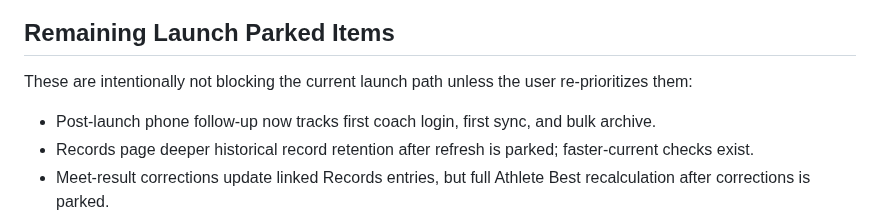
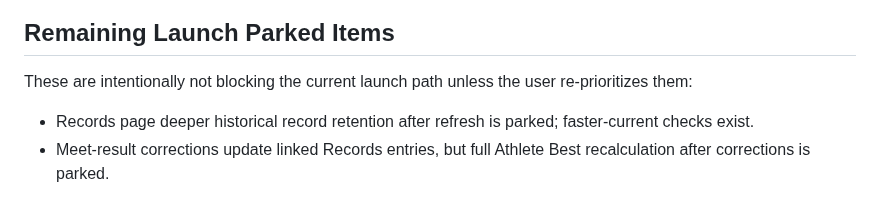
Before and after one commit to innovate-today/SMARTCoach, a Markdown page: SMARTCOACH_PROJECT_STATE.md, the part around the change. Rendered like a GitHub page.

Commit message:
Trim tracked phone followup from parked list

```diff
--- a/SMARTCOACH_PROJECT_STATE.md
+++ b/SMARTCOACH_PROJECT_STATE.md
@@ -643,7 +643,6 @@ Help assistant:
 
 These are intentionally not blocking the current launch path unless the user re-prioritizes them:
 
-- Post-launch phone follow-up now tracks first coach login, first sync, and bulk archive.
 - Records page deeper historical record retention after refresh is parked; faster-current checks exist.
 - Meet-result corrections update linked Records entries, but full Athlete Best recalculation after corrections is parked.
 - Parent email tools stay unreleased for initial rollout.
```
